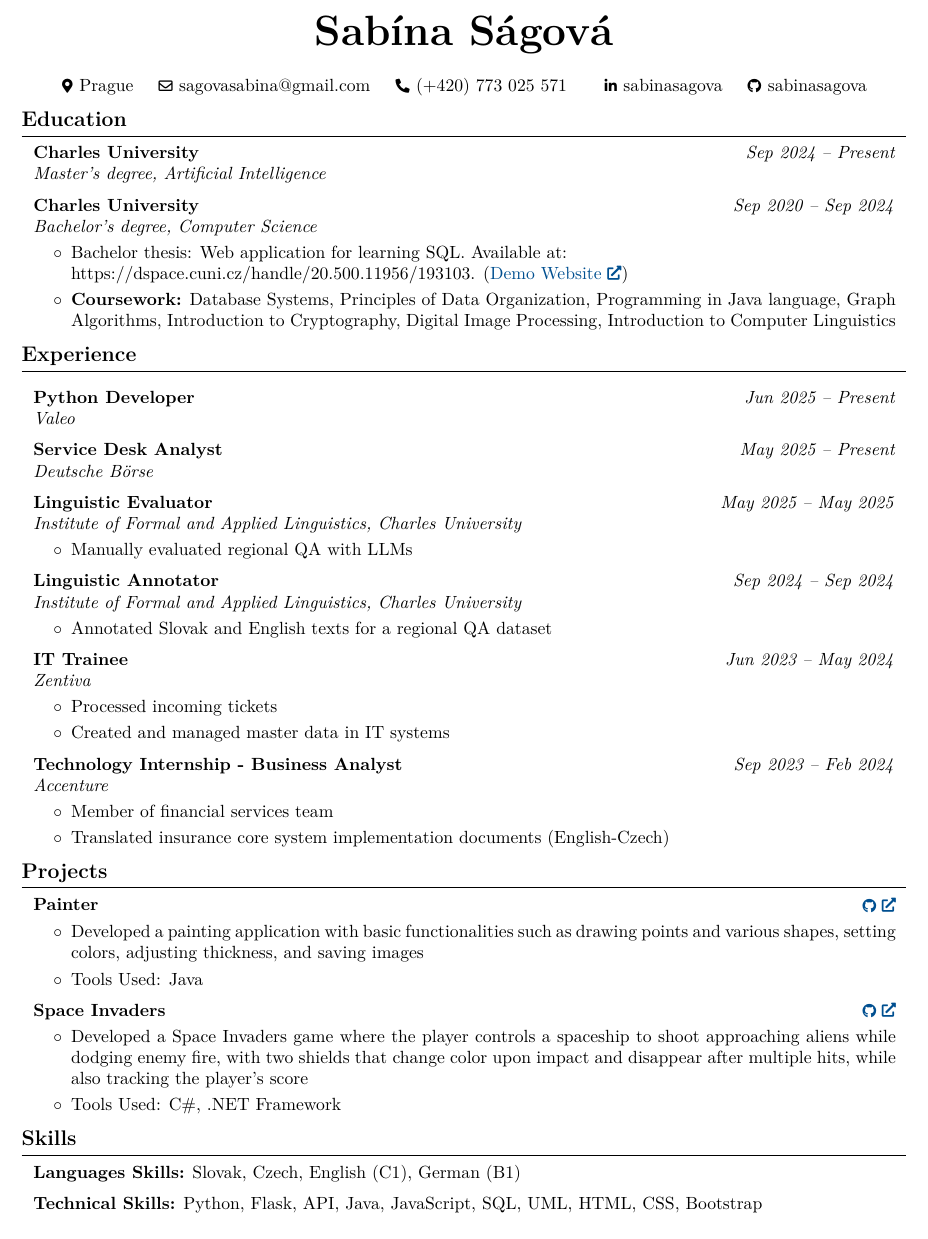
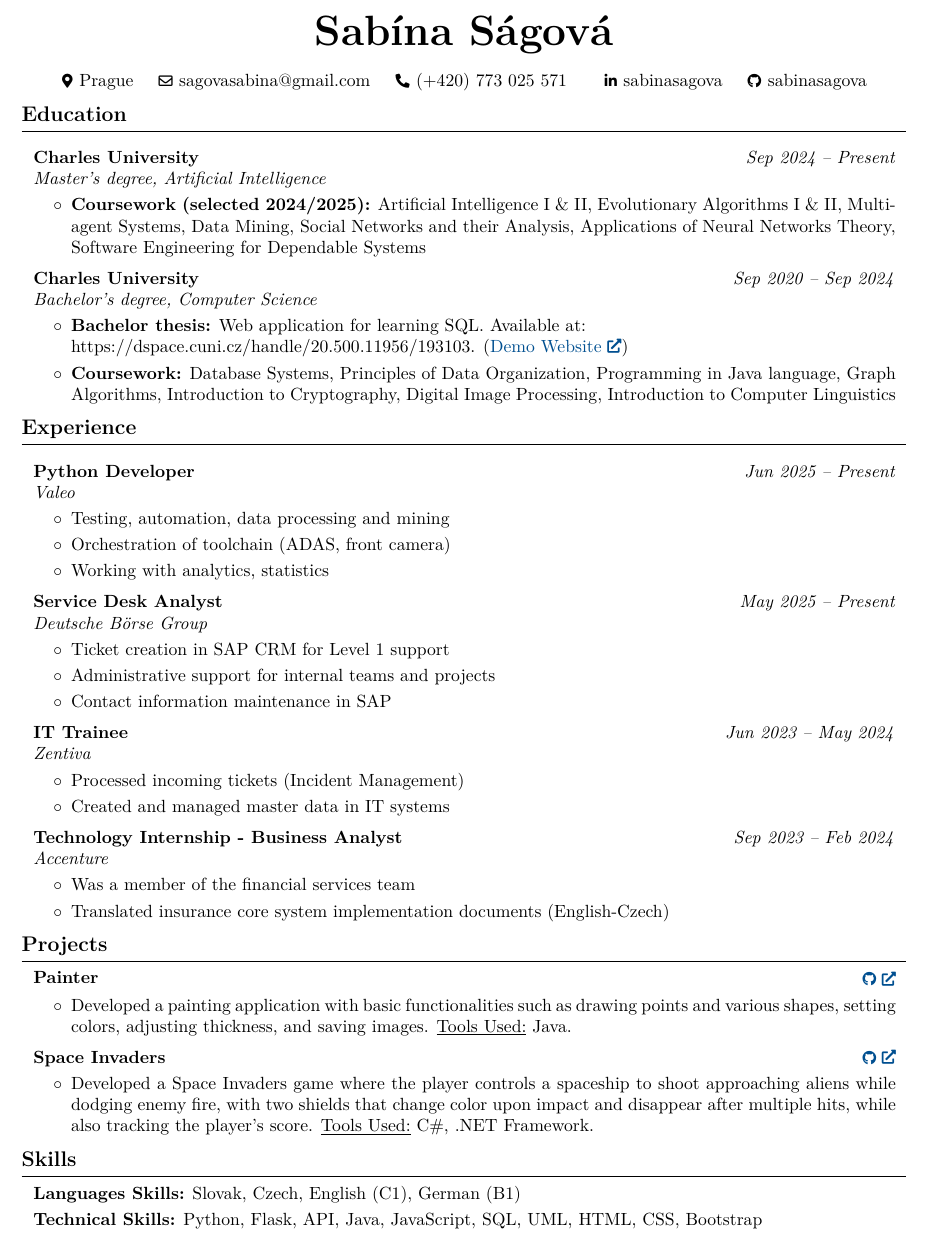
Before and after one commit to sabinasagova/cv, a LaTeX CV (sabina_sagova_cv.tex): part of the page, cut so that both start at the same text. Compiled offline with pdfLaTeX.

Commit message:
updated CV

```diff
--- a/sabina_sagova_cv.tex
+++ b/sabina_sagova_cv.tex
@@ -1,10 +1,10 @@
-\documentclass[10pt, letterpaper]{article}
+\documentclass[10pt, letterpaper]{extarticle}
 
 % Packages:
 \usepackage[
     ignoreheadfoot, % set margins without considering header and footer
-    top=2 cm, % seperation between body and page edge from the top
-    bottom=2 cm, % seperation between body and page edge from the bottom
+    top=1.5 cm, % seperation between body and page edge from the top
+    bottom=1.5 cm, % seperation between body and page edge from the bottom
     left=2 cm, % seperation between body and page edge from the left
     right=2 cm, % seperation between body and page edge from the right
     footskip=1.0 cm, % seperation between body and footer
@@ -140,7 +134,7 @@
     \begin{header}
         \textbf{\fontsize{24 pt}{24 pt}\selectfont Sabína Ságová}
 
-        \vspace{0.3 cm}
+        \vspace{0.2 cm}
 
         \normalsize
         \mbox{{\color{black}\footnotesize\faMapMarker*}\hspace*{0.13cm}Prague}%
@@ -168,23 +162,24 @@
 
     \vspace{0.3 cm - 0.3 cm}
 
-
-
-
     \section{Education}
+        \vspace{0.2 cm}
 
         \begin{twocolentry}{
-
-
         \textit{Sep 2024 – Present}}
             \textbf{Charles University}
 
             \textit{Master's degree, Artificial Intelligence}
         \end{twocolentry}
-        \vspace{0.20 cm}
+        \vspace{0.10 cm}
+        \begin{onecolentry}
+            \begin{highlights}
+                \item \textbf{Coursework (selected 2024/2025):} Artificial Intelligence I \& II, Evolutionary Algorithms I \& II, Multiagent Systems, Data Mining, Social Networks and their Analysis, Applications of Neural Networks Theory, Software Engineering for Dependable Systems
+            \end{highlights}
+        \end{onecolentry}
+
+        \vspace{0.2 cm}
         \begin{twocolentry}{
-
-
         \textit{Sep 2020 – Sep 2024}}
             \textbf{Charles University}
 
@@ -194,93 +189,74 @@
         \vspace{0.10 cm}
         \begin{onecolentry}
             \begin{highlights}
-                \item Bachelor thesis: Web application for learning SQL. Available at:  \\https://dspace.cuni.cz/handle/20.500.11956/193103. (\href{https://www.ms.mff.cuni.cz/~sagovas/stranka/frontend/}{Demo Website})
+                \item \textbf{Bachelor thesis:} Web application for learning SQL. Available at:  \\https://dspace.cuni.cz/handle/20.500.11956/193103. (\href{https://www.ms.mff.cuni.cz/~sagovas/stranka/frontend/}{Demo Website})
                 \item \textbf{Coursework:} Database Systems, Principles of Data Organization, Programming in Java language, Graph Algorithms, Introduction to Cryptography, Digital Image Processing, Introduction to Computer Linguistics
             \end{highlights}
         \end{onecolentry}
-
 
     \section{Experience}
 
         \vspace{0.2 cm}
         \begin{twocolentry}{\textit{Jun 2025 – Present}}
-            \textbf{Python Developer}  \\
+            \textbf{Python Developer} \\
             \textit{Valeo}
-        \end{twocolentry}
-
-
-
-        \vspace{0.2 cm}
-        \begin{twocolentry}{\textit{May 2025 – Present}}
-            \textbf{Service Desk Analyst}  \\
-            \textit{Deutsche Börse}
-        \end{twocolentry}
-
-
-        \vspace{0.2 cm}
-        \begin{twocolentry}{\textit{May 2025 – May 2025}}
-            \textbf{Linguistic Evaluator}  \\
-            \textit{Institute of Formal and Applied Linguistics, Charles University}
         \end{twocolentry}
 
         \vspace{0.10 cm}
         \begin{onecolentry}
             \begin{highlights}
-                \item Manually evaluated regional QA with LLMs
+                \item Testing, automation, data processing and mining
+                \item Orchestration of toolchain (ADAS, front camera)
+                \item Working with analytics, statistics
             \end{highlights}
         \end{onecolentry}
 
         \vspace{0.2 cm}
-        \begin{twocolentry}{\textit{Sep 2024 – Sep 2024}}
-            \textbf{Linguistic Annotator}  \\
-            \textit{Institute of Formal and Applied Linguistics, Charles University}
+        \begin{twocolentry}{\textit{May 2025 – Present}}
+            \textbf{Service Desk Analyst} \\
+            \textit{Deutsche Börse Group}
         \end{twocolentry}
 
         \vspace{0.10 cm}
         \begin{onecolentry}
             \begin{highlights}
-                \item Annotated Slovak and English texts for a regional QA dataset
+                \item Ticket creation in SAP CRM for Level 1 support
+                \item Administrative support for internal teams and projects
+                \item Contact information maintenance in SAP
             \end{highlights}
         \end{onecolentry}
 
         \vspace{0.2 cm}
         \begin{twocolentry}{\textit{Jun 2023 – May 2024}}
-            \textbf{IT Trainee}  \\
+            \textbf{IT Trainee} \\
             \textit{Zentiva}
         \end{twocolentry}
 
         \vspace{0.10 cm}
         \begin{onecolentry}
             \begin{highlights}
-                \item Processed incoming tickets
+                \item Processed incoming tickets (Incident Management)
                 \item Created and managed master data in IT systems
             \end{highlights}
         \end{onecolentry}
 
         \vspace{0.2 cm}
         \begin{twocolentry}{\textit{Sep 2023 – Feb 2024}}
-            \textbf{Technology Internship - Business Analyst}  \\
+            \textbf{Technology Internship - Business Analyst} \\
             \textit{Accenture}
         \end{twocolentry}
 
         \vspace{0.10 cm}
         \begin{onecolentry}
             \begin{highlights}
-                \item Member of financial services team
+                \item Was a member of the financial services team
                 \item Translated insurance core system implementation documents (English-Czech)
             \end{highlights}
         \end{onecolentry}
 
-
-
     \section{Projects}
 
-
-
-
         \begin{twocolentry}{
-
-
         \textit{\href{https://github.com/sabinasagova/painter}{\footnotesize\faGithub}}}
             \textbf{Painter}
         \end{twocolentry}
@@ -288,43 +264,31 @@
         \vspace{0.10 cm}
         \begin{onecolentry}
             \begin{highlights}
-                \item Developed a painting application with basic functionalities such as drawing points and various shapes, setting colors, adjusting thickness, and saving images
-                \item Tools Used: Java
+                \item Developed a painting application with basic functionalities such as drawing points and various shapes, setting colors, adjusting thickness, and saving images. \underline{Tools Used:} Java.
             \end{highlights}
         \end{onecolentry}
 
-
         \vspace{0.2 cm}
-
         \begin{twocolentry}{
-
-
         \textit{\href{https://github.com/sabinasagova/spaceInvaders}{\footnotesize\faGithub}}}
             \textbf{Space Invaders}
         \end{twocolentry}
+
         \vspace{0.10 cm}
-
         \begin{onecolentry}
             \begin{highlights}
-                 \item Developed a Space Invaders game where the player controls a spaceship to shoot approaching aliens while dodging enemy fire, with two shields that change color upon impact and disappear after multiple hits, while also tracking the player's score
-                \item Tools Used: C\#, .NET Framework
+                 \item Developed a Space Invaders game where the player controls a spaceship to shoot approaching aliens while dodging enemy fire, with two shields that change color upon impact and disappear after multiple hits, while also tracking the player's score. \underline{Tools Used:} C\#, .NET Framework.
             \end{highlights}
         \end{onecolentry}
 
-
-
-
-
     \section{Skills}
-
-
 
 
     \begin{onecolentry}
         \textbf{Languages Skills:} Slovak, Czech, English (C1), German (B1)
     \end{onecolentry}
 
-        \vspace{0.2 cm}
+    \vspace{0.1 cm}
 
     \begin{onecolentry}
         \textbf{Technical Skills:} Python, Flask, API, Java, JavaScript, SQL, UML, HTML, CSS, Bootstrap
```
Also changed, not shown: sabina_sagova_cv.pdf, sabina_sagova_cv.tex (6 more changed lines). Lines whose indentation alone changed are shown as unchanged.
